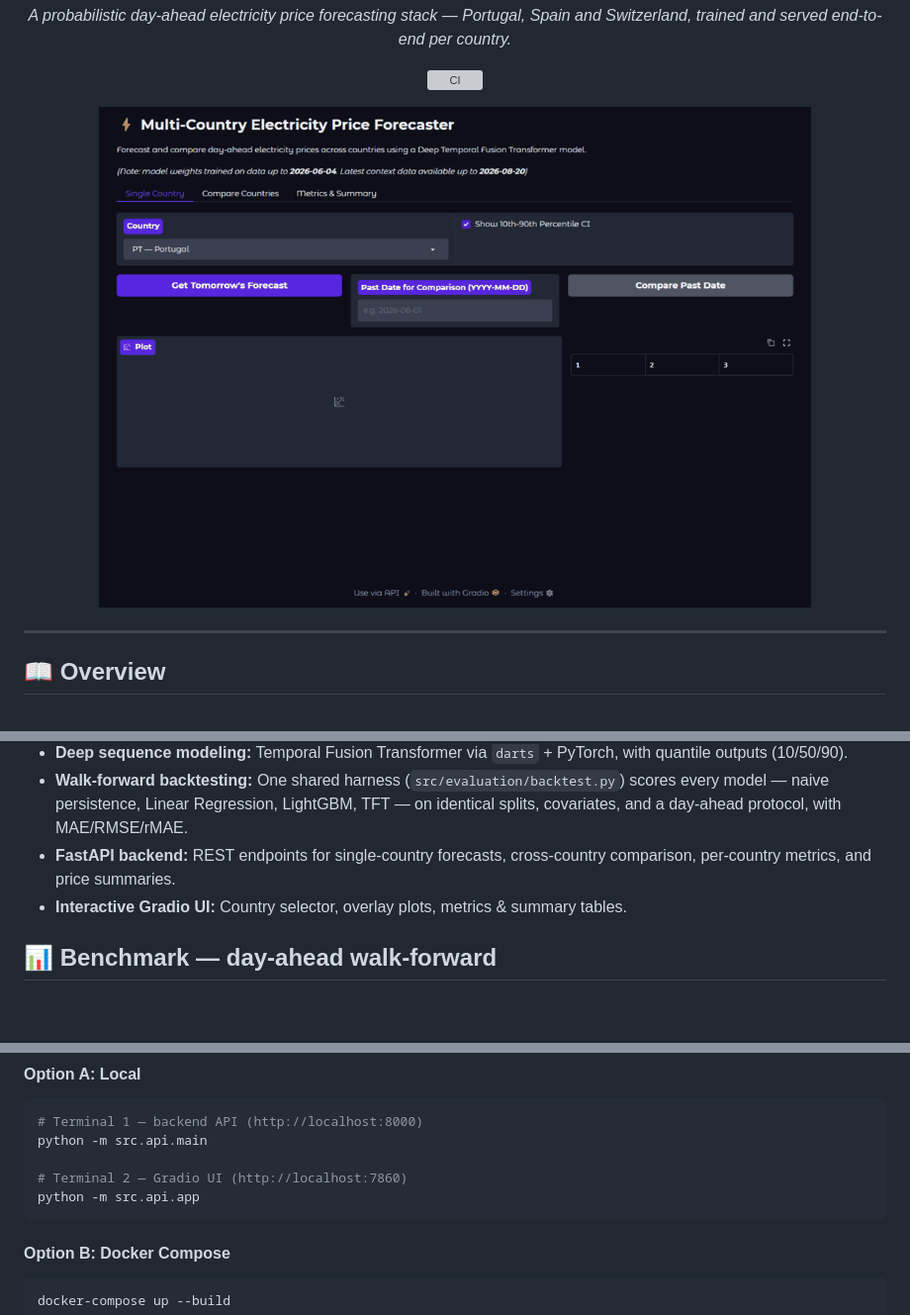
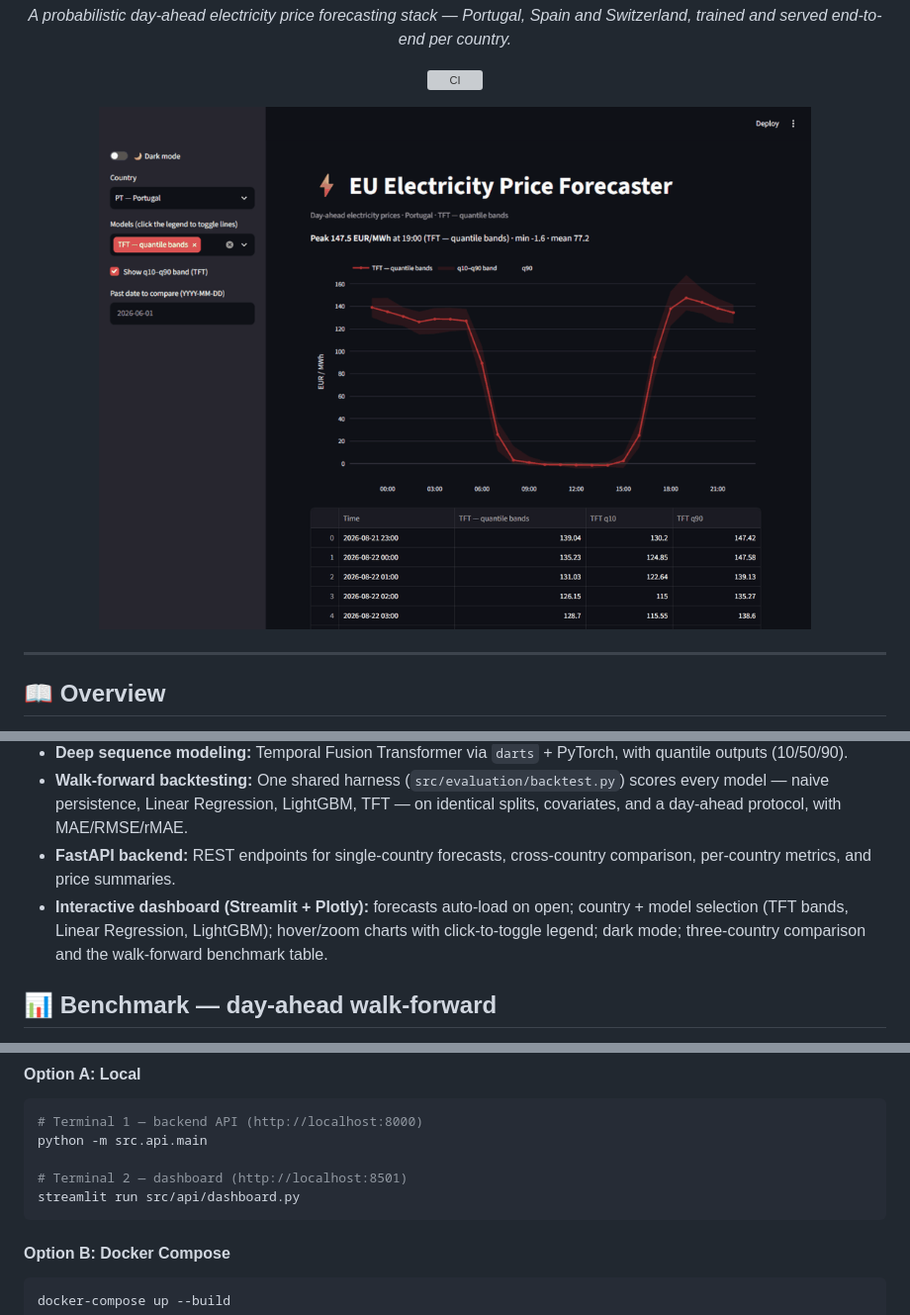
Before and after one commit to pmasousa/EU-Electricity-Price-Forecaster, a Markdown page: README.md, 3 parts joined by grey strips. Shown: that part at 99% size. Rendered like a GitHub page; pictures changed too: docs/demo.gif; blank space fills up the shorter version; grey boxes are pictures that could not be loaded.

````diff
--- a/README.md
+++ b/README.md
@@ -33,7 +33,7 @@ Supported out of the box (config-driven — add more in `src/config.py`):
 - **Deep sequence modeling:** Temporal Fusion Transformer via `darts` + PyTorch, with quantile outputs (10/50/90).
 - **Walk-forward backtesting:** One shared harness (`src/evaluation/backtest.py`) scores every model — naive persistence, Linear Regression, LightGBM, TFT — on identical splits, covariates, and a day-ahead protocol, with MAE/RMSE/rMAE.
 - **FastAPI backend:** REST endpoints for single-country forecasts, cross-country comparison, per-country metrics, and price summaries.
-- **Interactive Gradio UI:** Country selector, overlay plots, metrics & summary tables.
+- **Interactive dashboard (Streamlit + Plotly):** forecasts auto-load on open; country + model selection (TFT bands, Linear Regression, LightGBM); hover/zoom charts with click-to-toggle legend; dark mode; three-country comparison and the walk-forward benchmark table.
 
 ## 📊 Benchmark — day-ahead walk-forward
 
@@ -166,8 +166,8 @@ The pipeline runs, **per country**: data download → feature engineering → sh
 # Terminal 1 — backend API (http://localhost:8000)
 python -m src.api.main
 
-# Terminal 2 — Gradio UI (http://localhost:7860)
-python -m src.api.app
+# Terminal 2 — dashboard (http://localhost:8501)
+streamlit run src/api/dashboard.py
 ```
 
 #### Option B: Docker Compose
````
Also changed, not shown: other parts of README.md (+2 -2 lines), 6 other files.
